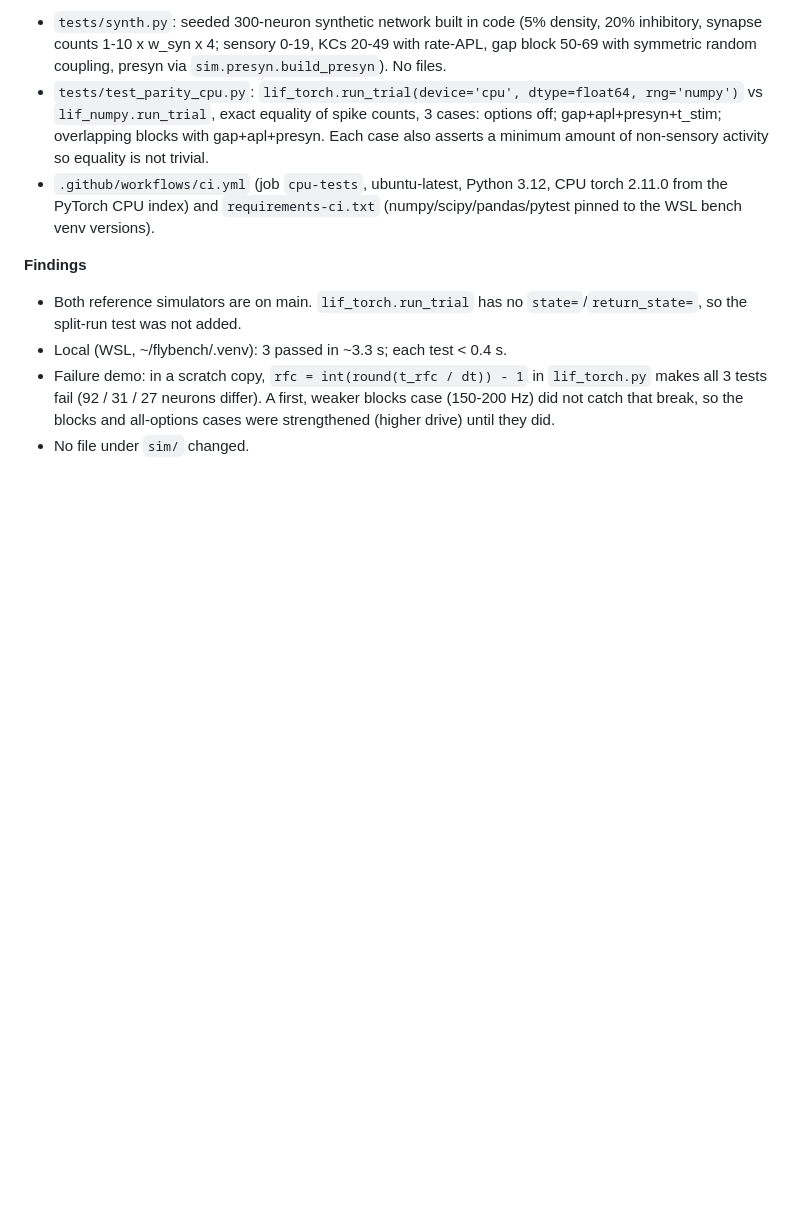
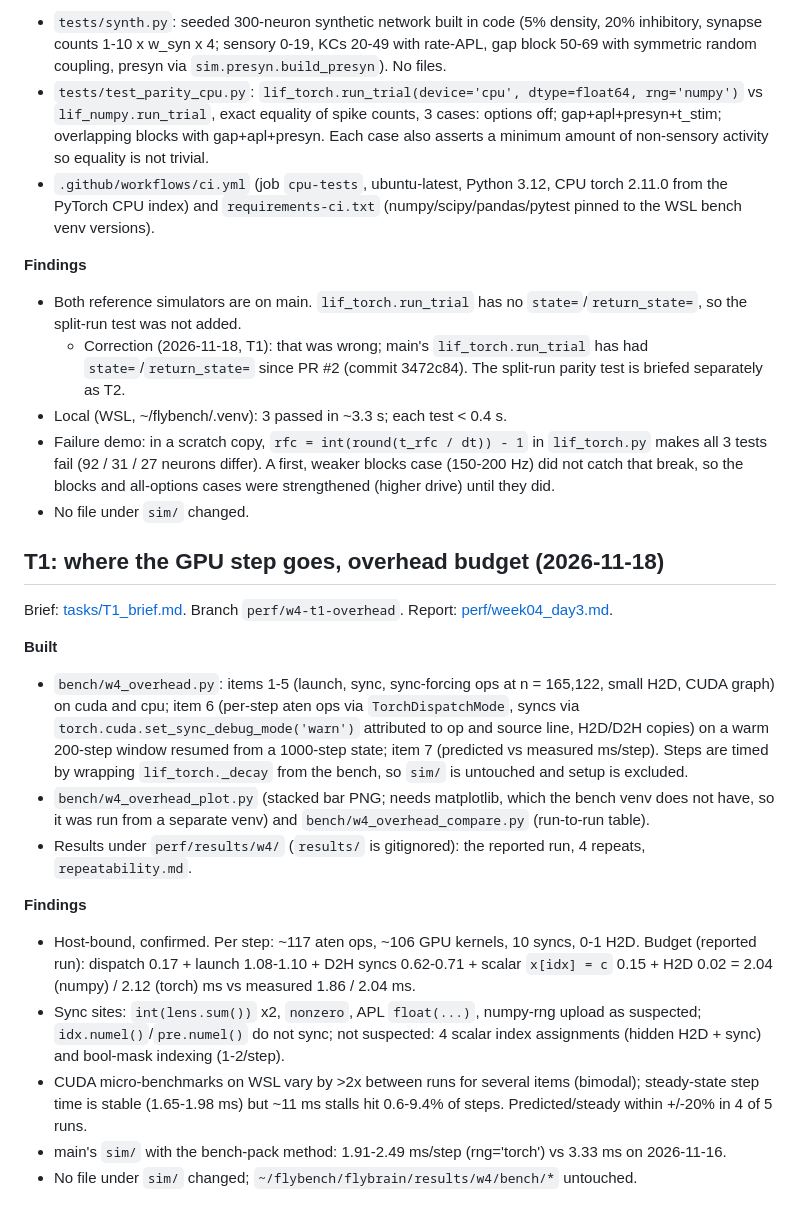
Before and after one commit to CharlieZhang1999/flybrain, a Markdown page: progress/week4/perf_log.md, the part around the change. Drawn GitHub-style; blank space fills up the shorter version.

```diff
--- a/progress/week4/perf_log.md
+++ b/progress/week4/perf_log.md
@@ -11,6 +11,23 @@ Brief: [tasks/T0_brief.md](tasks/T0_brief.md). Branch `perf/w4-t0-ci`.
 
 **Findings**
 - Both reference simulators are on main. `lif_torch.run_trial` has no `state=`/`return_state=`, so the split-run test was not added.
+  - Correction (2026-11-18, T1): that was wrong; main's `lif_torch.run_trial` has had `state=`/`return_state=` since PR #2 (commit 3472c84). The split-run parity test is briefed separately as T2.
 - Local (WSL, ~/flybench/.venv): 3 passed in ~3.3 s; each test < 0.4 s.
 - Failure demo: in a scratch copy, `rfc = int(round(t_rfc / dt)) - 1` in `lif_torch.py` makes all 3 tests fail (92 / 31 / 27 neurons differ). A first, weaker blocks case (150-200 Hz) did not catch that break, so the blocks and all-options cases were strengthened (higher drive) until they did.
 - No file under `sim/` changed.
+
+## T1: where the GPU step goes, overhead budget (2026-11-18)
+
+Brief: [tasks/T1_brief.md](tasks/T1_brief.md). Branch `perf/w4-t1-overhead`. Report: [perf/week04_day3.md](../../perf/week04_day3.md).
+
+**Built**
+- `bench/w4_overhead.py`: items 1-5 (launch, sync, sync-forcing ops at n = 165,122, small H2D, CUDA graph) on cuda and cpu; item 6 (per-step aten ops via `TorchDispatchMode`, syncs via `torch.cuda.set_sync_debug_mode('warn')` attributed to op and source line, H2D/D2H copies) on a warm 200-step window resumed from a 1000-step state; item 7 (predicted vs measured ms/step). Steps are timed by wrapping `lif_torch._decay` from the bench, so `sim/` is untouched and setup is excluded.
+- `bench/w4_overhead_plot.py` (stacked bar PNG; needs matplotlib, which the bench venv does not have, so it was run from a separate venv) and `bench/w4_overhead_compare.py` (run-to-run table).
+- Results under `perf/results/w4/` (`results/` is gitignored): the reported run, 4 repeats, `repeatability.md`.
+
+**Findings**
+- Host-bound, confirmed. Per step: ~117 aten ops, ~106 GPU kernels, 10 syncs, 0-1 H2D. Budget (reported run): dispatch 0.17 + launch 1.08-1.10 + D2H syncs 0.62-0.71 + scalar `x[idx] = c` 0.15 + H2D 0.02 = 2.04 (numpy) / 2.12 (torch) ms vs measured 1.86 / 2.04 ms.
+- Sync sites: `int(lens.sum())` x2, `nonzero`, APL `float(...)`, numpy-rng upload as suspected; `idx.numel()`/`pre.numel()` do not sync; not suspected: 4 scalar index assignments (hidden H2D + sync) and bool-mask indexing (1-2/step).
+- CUDA micro-benchmarks on WSL vary by >2x between runs for several items (bimodal); steady-state step time is stable (1.65-1.98 ms) but ~11 ms stalls hit 0.6-9.4% of steps. Predicted/steady within +/-20% in 4 of 5 runs.
+- main's `sim/` with the bench-pack method: 1.91-2.49 ms/step (rng='torch') vs 3.33 ms on 2026-11-16.
+- No file under `sim/` changed; `~/flybench/flybrain/results/w4/bench/*` untouched.
```
Also changed, not shown: perf/week04_day3.md (added, +160 -0 lines), perf/results/w4/DESKTOP-4C13T5V_20261118-1022_overhead_budget.png (added), 15 other files.
